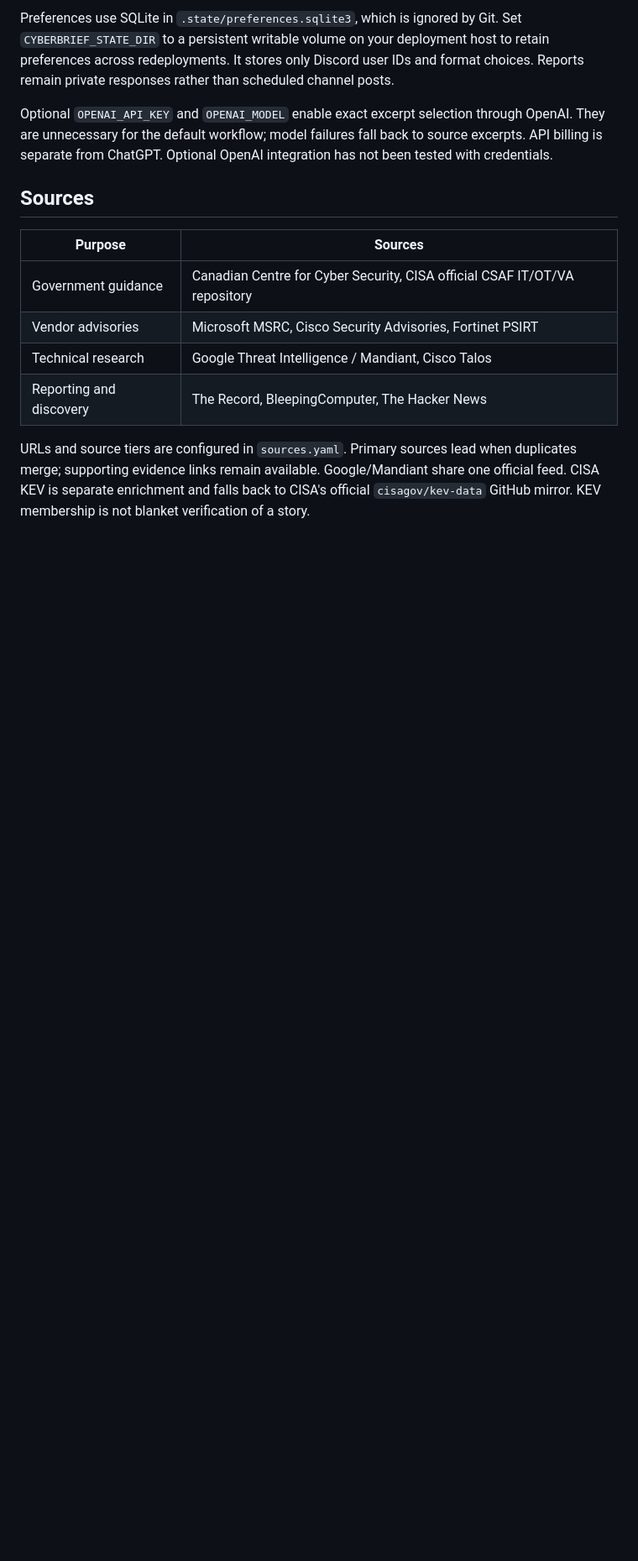
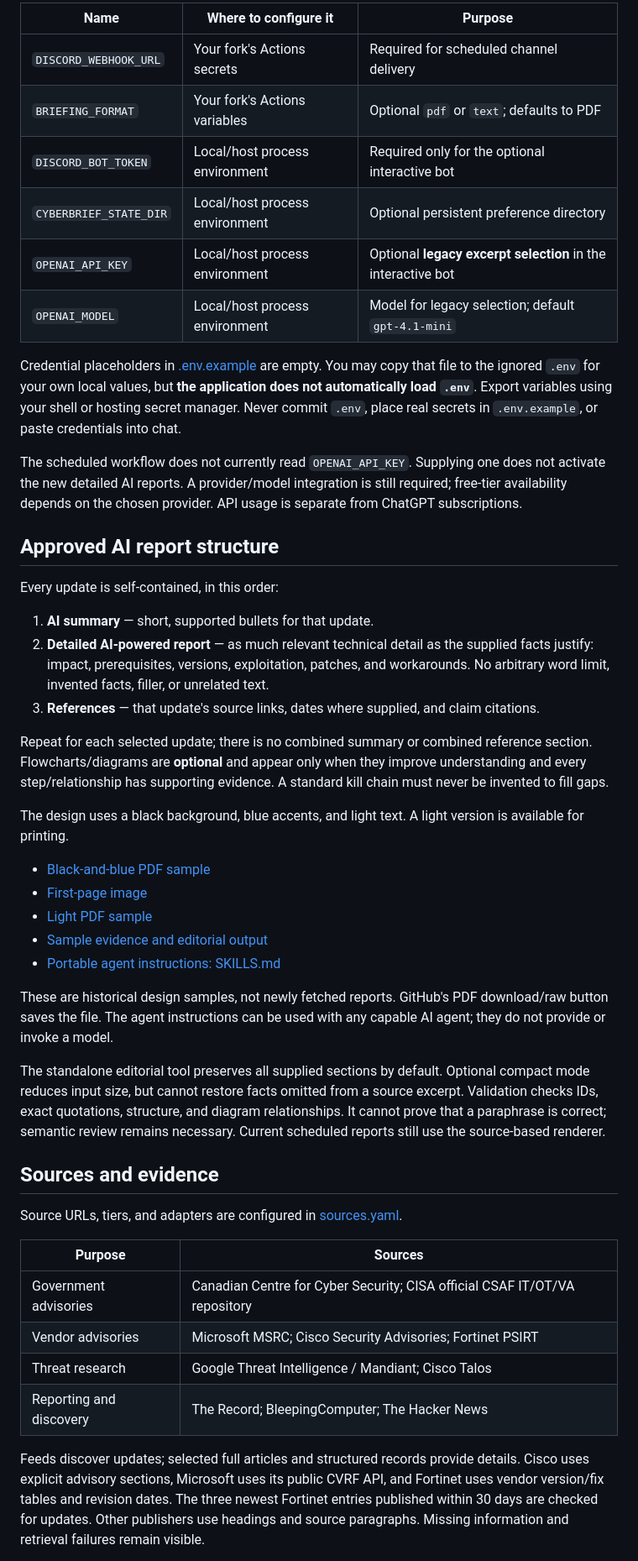
Before and after one commit to infosecmanav/CyberFeed, a Markdown page: README.md, the part around one of its changes. Shown at 84% size. Rendered like a GitHub page; blank space fills up the shorter version.

```diff
--- a/README.md
+++ b/README.md
@@ -39,16 +47,49 @@ Create a Discord application and bot in the Developer Portal. Install it in your
 
-Preferences use SQLite in `.state/preferences.sqlite3`, which is ignored by Git. Set `CYBERBRIEF_STATE_DIR` to a persistent writable volume on your deployment host to retain preferences across redeployments. It stores only Discord user IDs and format choices. Reports remain private responses rather than scheduled channel posts.
+| Name | Where to configure it | Purpose |
+| --- | --- | --- |
+| `DISCORD_WEBHOOK_URL` | Your fork's Actions secrets | Required for scheduled channel delivery |
+| `BRIEFING_FORMAT` | Your fork's Actions variables | Optional `pdf` or `text`; defaults to PDF |
+| `DISCORD_BOT_TOKEN` | Local/host process environment | Required only for the optional interactive bot |
+| `CYBERBRIEF_STATE_DIR` | Local/host process environment | Optional persistent preference directory |
+| `OPENAI_API_KEY` | Local/host process environment | Optional **legacy excerpt selection** in the interactive bot |
+| `OPENAI_MODEL` | Local/host process environment | Model for legacy selection; default `gpt-4.1-mini` |
 
-Optional `OPENAI_API_KEY` and `OPENAI_MODEL` enable exact excerpt selection through OpenAI. They are unnecessary for the default workflow; model failures fall back to source excerpts. API billing is separate from ChatGPT. Optional OpenAI integration has not been tested with credentials.
+Credential placeholders in [.env.example](.env.example) are empty. You may copy that file to the ignored `.env` for your own local values, but **the application does not automatically load `.env`**. Export variables using your shell or hosting secret manager. Never commit `.env`, place real secrets in `.env.example`, or paste credentials into chat.
 
-## Sources
+The scheduled workflow does not currently read `OPENAI_API_KEY`. Supplying one does not activate the new detailed AI reports. A provider/model integration is still required; free-tier availability depends on the chosen provider. API usage is separate from ChatGPT subscriptions.
+
+## Approved AI report structure
+
+Every update is self-contained, in this order:
+
+1. **AI summary** — short, supported bullets for that update.
+2. **Detailed AI-powered report** — as much relevant technical detail as the supplied facts justify: impact, prerequisites, versions, exploitation, patches, and workarounds. No arbitrary word limit, invented facts, filler, or unrelated text.
+3. **References** — that update's source links, dates where supplied, and claim citations.
+
+Repeat for each selected update; there is no combined summary or combined reference section. Flowcharts/diagrams are **optional** and appear only when they improve understanding and every step/relationship has supporting evidence. A standard kill chain must never be invented to fill gaps.
+
+The design uses a black background, blue accents, and light text. A light version is available for printing.
+
+- [Black-and-blue PDF sample](docs/editorial-preview/dark.pdf)
+- [First-page image](docs/editorial-preview/dark-preview.png)
+- [Light PDF sample](docs/editorial-preview/light.pdf)
+- [Sample evidence and editorial output](docs/editorial-preview/README.md)
+- [Portable agent instructions: SKILLS.md](SKILLS.md)
+
+These are historical design samples, not newly fetched reports. GitHub's PDF download/raw button saves the file. The agent instructions can be used with any capable AI agent; they do not provide or invoke a model.
+
+The standalone editorial tool preserves all supplied sections by default. Optional compact mode reduces input size, but cannot restore facts omitted from a source excerpt. Validation checks IDs, exact quotations, structure, and diagram relationships. It cannot prove that a paraphrase is correct; semantic review remains necessary. Current scheduled reports still use the source-based renderer.
+
+## Sources and evidence
+
+Source URLs, tiers, and adapters are configured in [sources.yaml](sources.yaml).
 
 | Purpose | Sources |
 | --- | --- |
-| Government guidance | Canadian Centre for Cyber Security, CISA official CSAF IT/OT/VA repository |
-| Vendor advisories | Microsoft MSRC, Cisco Security Advisories, Fortinet PSIRT |
-| Technical research | Google Threat Intelligence / Mandiant, Cisco Talos |
-| Reporting and discovery | The Record, BleepingComputer, The Hacker News |
+| Government advisories | Canadian Centre for Cyber Security; CISA official CSAF IT/OT/VA repository |
+| Vendor advisories | Microsoft MSRC; Cisco Security Advisories; Fortinet PSIRT |
+| Threat research | Google Threat Intelligence / Mandiant; Cisco Talos |
+| Reporting and discovery | The Record; BleepingComputer; The Hacker News |
 
-URLs and source tiers are configured in `sources.yaml`. Primary sources lead when duplicates merge; supporting evidence links remain available. Google/Mandiant share one official feed. CISA KEV is separate enrichment and falls back to CISA's official `cisagov/kev-data` GitHub mirror. KEV membership is not blanket verification of a story.
+Feeds discover updates; selected full articles and structured records provide details. Cisco uses explicit advisory sections, Microsoft uses its public CVRF API, and Fortinet uses vendor version/fix tables and revision dates. The three newest Fortinet entries published within 30 days are checked for updates. Other publishers use headings and source paragraphs. Missing information and retrieval failures remain visible.
 
```
Also changed, not shown: other parts of README.md (+126 -42 lines).
